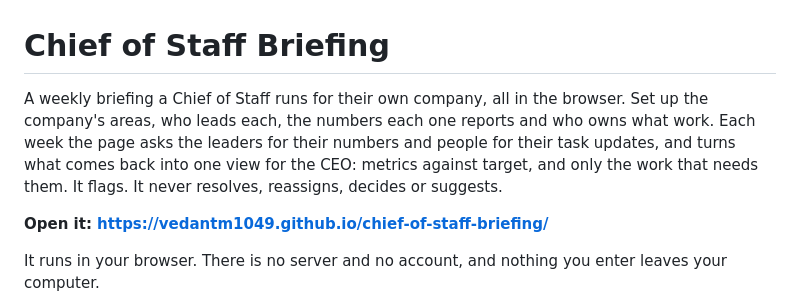
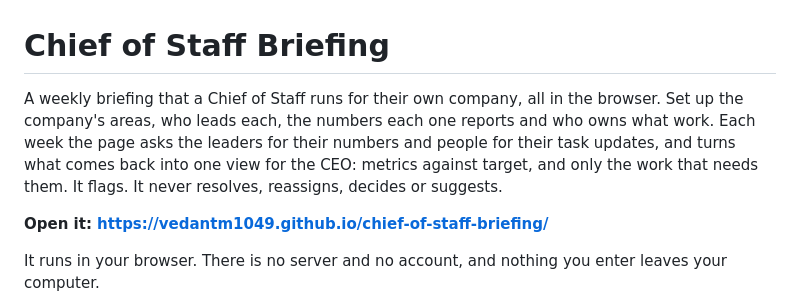
Before and after one commit to vedantm1049/chief-of-staff-briefing, a Markdown page: README.md, the part around the change. Drawn GitHub-style.

Commit message:
Fix grammar in README.md description

```diff
--- a/README.md
+++ b/README.md
@@ -1,6 +1,6 @@
 # Chief of Staff Briefing
 
-A weekly briefing a Chief of Staff runs for their own company, all in the browser. Set up the company's areas, who leads each, the numbers each one reports and who owns what work. Each week the page asks the leaders for their numbers and people for their task updates, and turns what comes back into one view for the CEO: metrics against target, and only the work that needs them. It flags. It never resolves, reassigns, decides or suggests.
+A weekly briefing that a Chief of Staff runs for their own company, all in the browser. Set up the company's areas, who leads each, the numbers each one reports and who owns what work. Each week the page asks the leaders for their numbers and people for their task updates, and turns what comes back into one view for the CEO: metrics against target, and only the work that needs them. It flags. It never resolves, reassigns, decides or suggests.
 
 **Open it: https://vedantm1049.github.io/chief-of-staff-briefing/**
 
```
